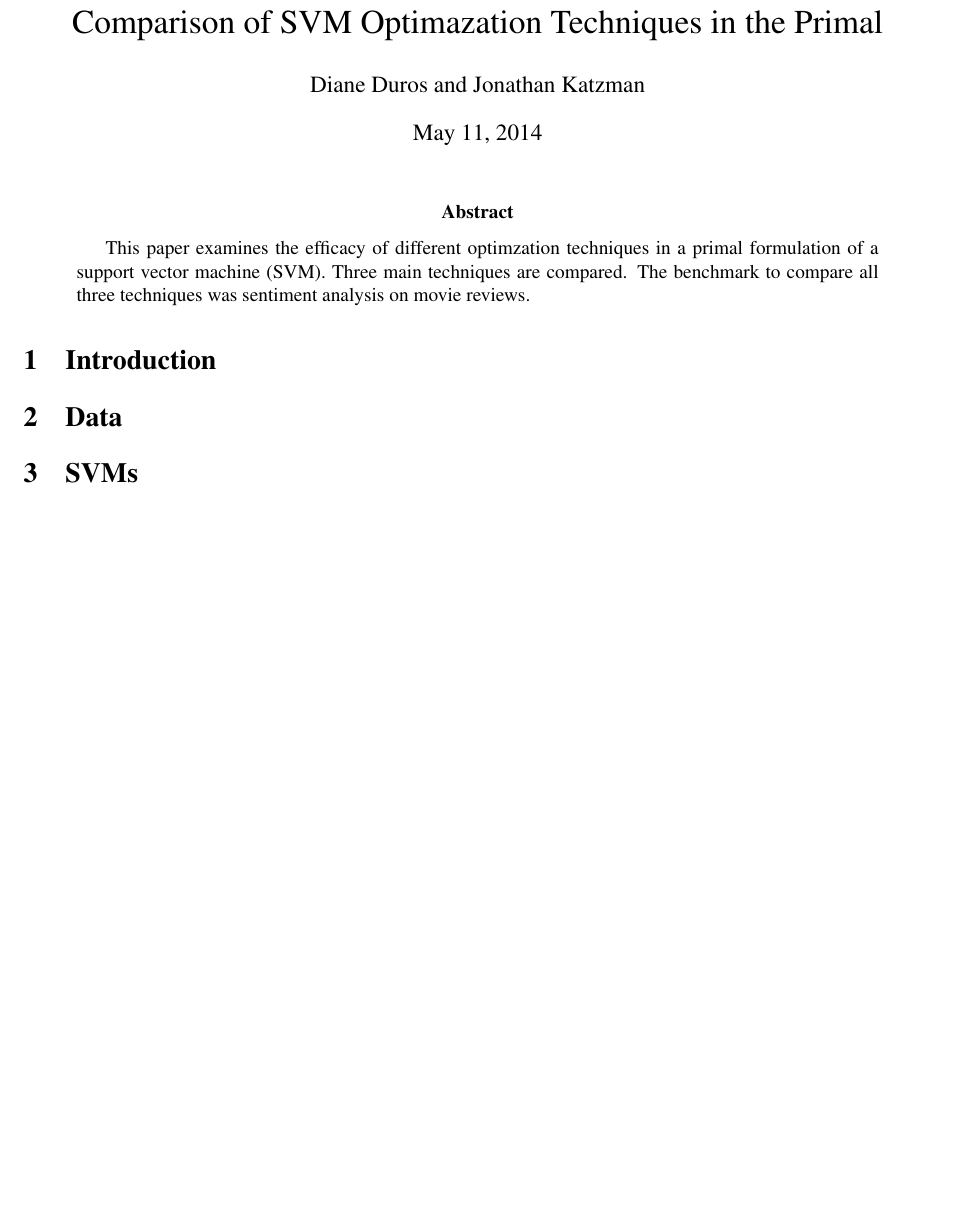
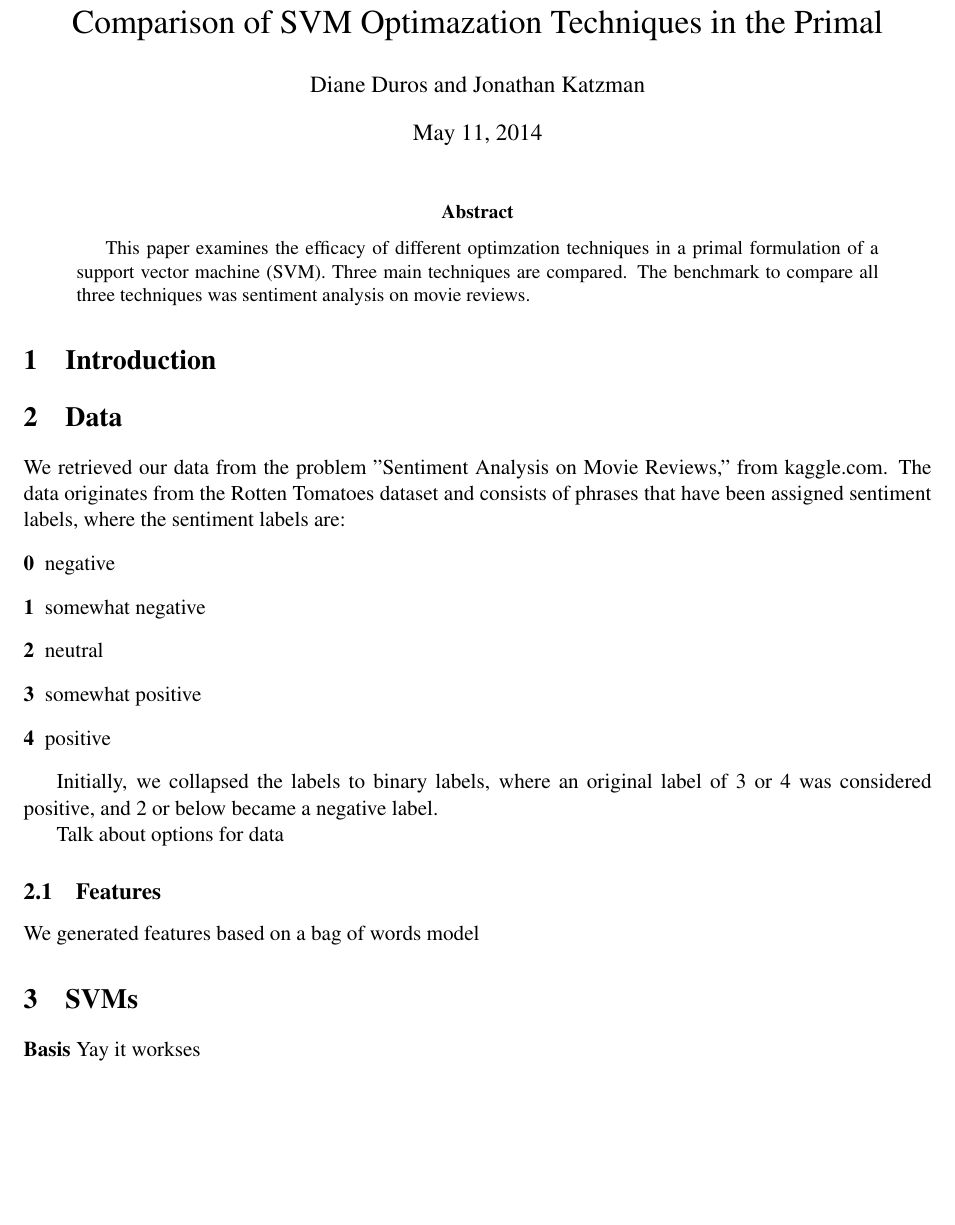
Before and after one commit to dduros1/mlfinal-svm-primal-optimization, a LaTeX paper (Writeup/writeup.tex): part of the page before the commit and part of page 1 of 2 after it, cut so that both start at the same text, the shorter picture padded with empty space. Compiled offline with pdfLaTeX.

Commit message:
added data and notes to writeup

```diff
--- a/Writeup/writeup.tex
+++ b/Writeup/writeup.tex
@@ -21,8 +21,25 @@
 
 
 \section{Data}
+We retrieved our data from the problem "Sentiment Analysis on Movie Reviews," from kaggle.com.  The data originates from the Rotten Tomatoes dataset and consists of phrases that have been assigned sentiment labels, where the sentiment labels are:
+\begin{description}
+	\item[0] negative
+	\item[1] somewhat negative
+	\item[2] neutral
+	\item[3] somewhat positive
+	\item[4] positive
+\end{description}
+
+Initially, we collapsed the labels to binary labels, where an original label of 3 or 4 was considered positive, and 2 or below became a negative label.
+
+Talk about options for data
+
+\subsection{Features}
+We generated features based on a bag of words model
 
 \section{SVMs}
+
+\textbf{Basis} Yay it workses
 
 \subsection{Multiclass SVM}
 
```
Also changed, not shown: Writeup/writeup.tex (20 more changed lines).
